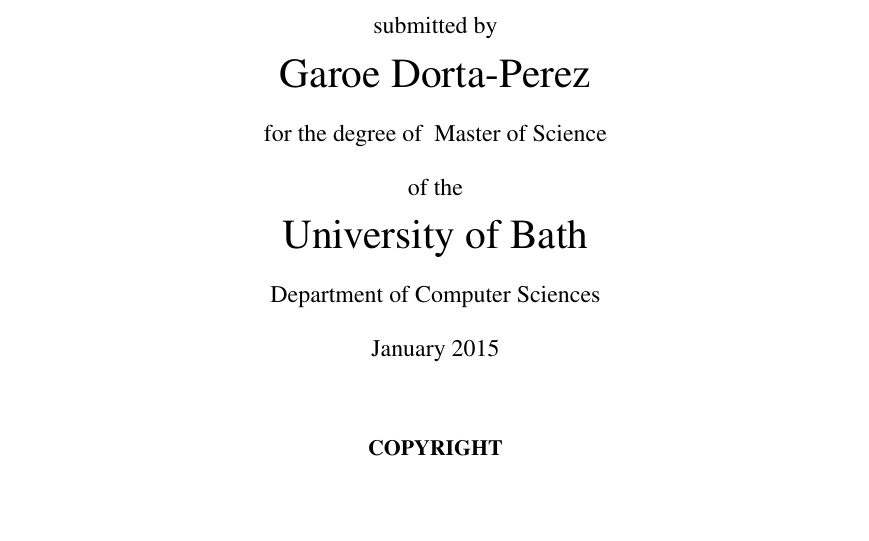
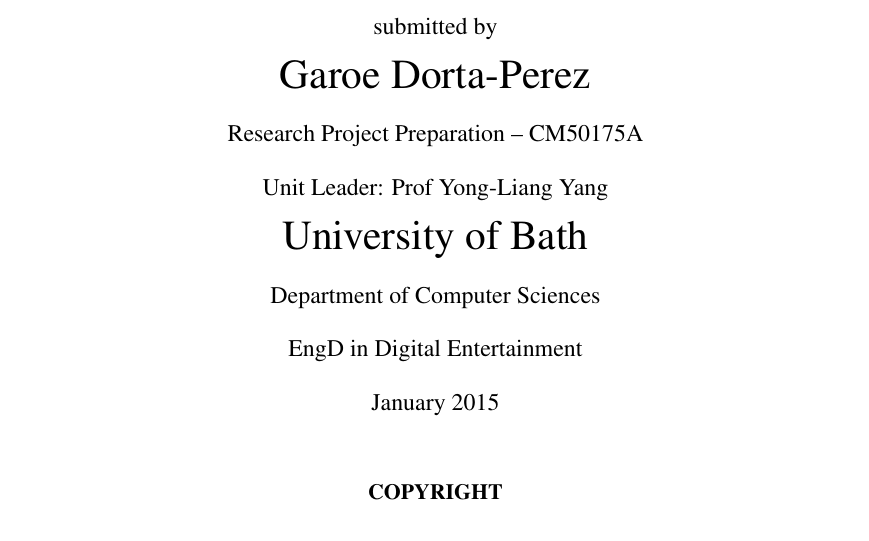
Before and after one commit to Era-Dorta/bath-rpp-coursework, a LaTeX thesis (thesis.tex, which reads baththesis.sty): part of page 1 of 27, cut so that both start at the same text, the shorter picture padded with empty space. Compiled offline with pdfLaTeX.

Commit message:
Modify style to include unit name and unit leader

```diff
--- a/baththesis.sty
+++ b/baththesis.sty
@@ -31,11 +31,11 @@
 \onehalfspacing
 
 % If you are getting two degrees, use \and between the names.
-\def\degree#1{\setbox0\hbox{#1}  %for side effect of setting \@degreeword
-  \gdef\@degree{#1}}
+\def\unit#1{\setbox0\hbox{#1}  %for side effect of setting \@degreeword
+  \gdef\@unit{#1}}
 
 % \and is used inside the \degree argument to separate two degrees
-\def\and{\gdef\@degreeword{degrees} \par and \par}
+\def\and{\gdef\@unitword{units} \par and \par}
 \def\degreemonthyear#1{\gdef\@degreemonthyear{#1}}
 
 % input department name
@@ -77,13 +77,15 @@
 
 {\huge \@author}
 
-for the degree of \@degree
+\@unit
 
-of the
+Unit Leader: Prof Yong-Liang Yang
 
 {\huge University of Bath}
 
 \@department
+
+EngD in Digital Entertainment
 
 \@degreemonthyear
 \vfill
--- a/thesis.tex
+++ b/thesis.tex
@@ -23,7 +23,7 @@
 
 \title{ Illustrating how hydraulic machinery works } \author{Garoe Dorta-Perez}
 %\degree{Doctor of Philosophy}
-\degree{ Master of Science }
+\unit{ Research Project Preparation – CM50175A }
 \department{Department of Computer Sciences} \degreemonthyear{January 2015}
 \norestrictions
 
```
Also changed, not shown: thesis.pdf.
